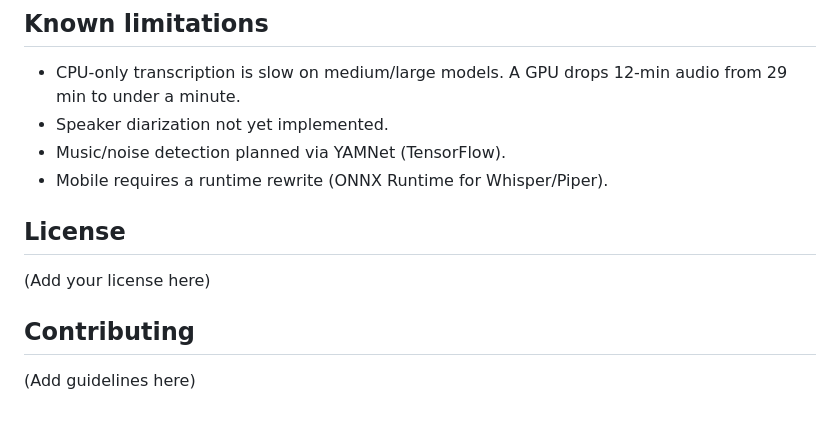
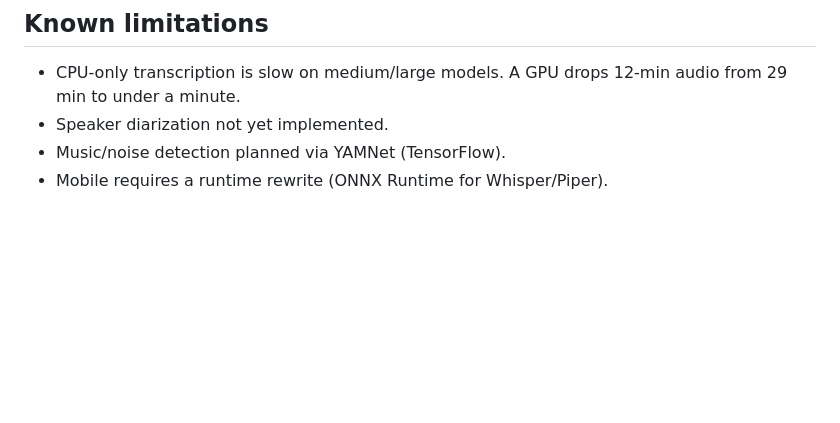
Before and after one commit to Sukano-prog/studypal, a Markdown page: README.md, the part around the change. Drawn GitHub-style; blank space fills up the shorter version.

Commit message:
removed unnecessary

```diff
--- a/README.md
+++ b/README.md
@@ -142,11 +142,3 @@ default requirements.txt.
 - Speaker diarization not yet implemented.
 - Music/noise detection planned via YAMNet (TensorFlow).
 - Mobile requires a runtime rewrite (ONNX Runtime for Whisper/Piper).
-
-## License
-
-(Add your license here)
-
-## Contributing
-
-(Add guidelines here)
```
